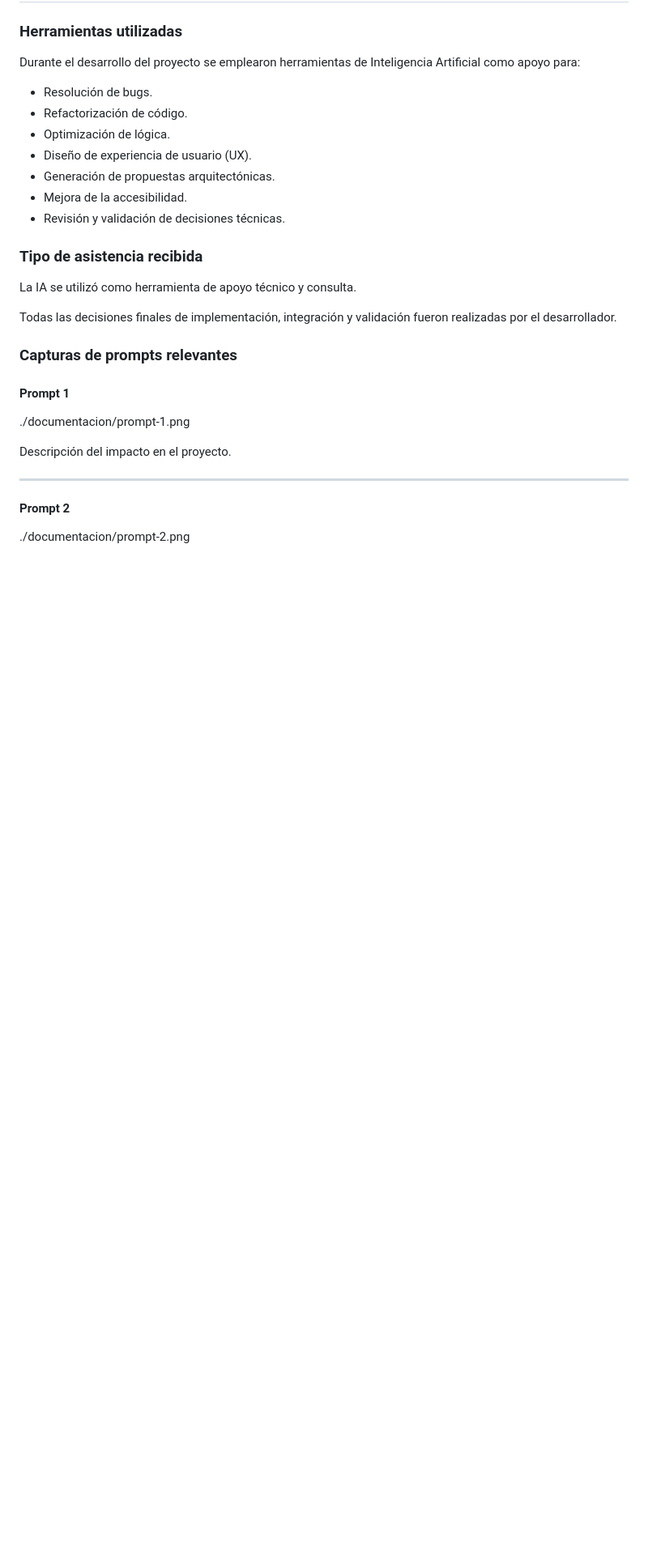
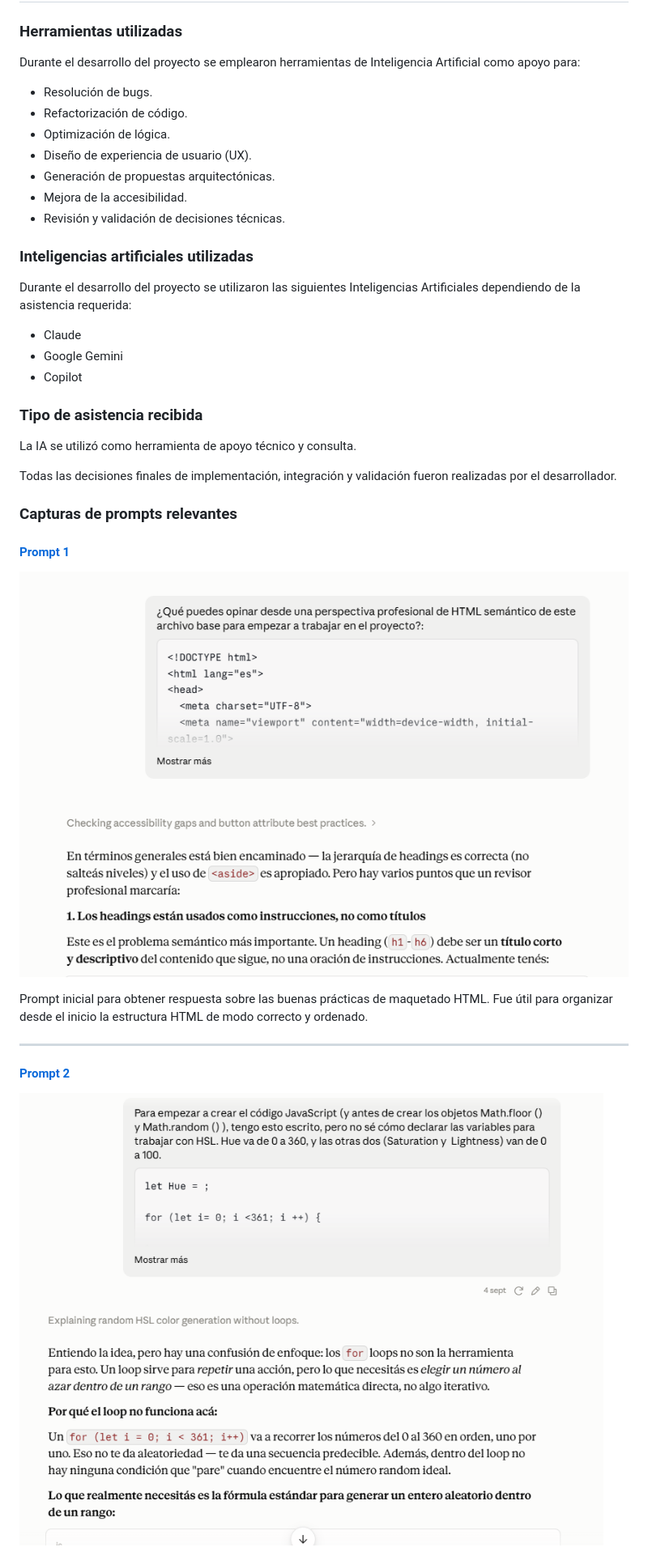
Before and after one commit to davirigoyen/ProyectoM1_DavidIrigoyen, a Markdown page: readme.md, the part around one of its changes. Shown at 81% size. GitHub-like rendering; pictures changed too: docs/prompt-1.png (added), docs/prompt-2.png (added); blank space fills up the shorter version.

Commit message:
"docs: agrega los prompts 1 y 2 al readme"

```diff
--- a/readme.md
+++ b/readme.md
@@ -276,6 +276,14 @@ Durante el desarrollo del proyecto se emplearon herramientas de Inteligencia Art
 - Mejora de la accesibilidad.
 - Revisión y validación de decisiones técnicas.
 
+### Inteligencias artificiales utilizadas
+
+Durante el desarrollo del proyecto se utilizaron las siguientes Inteligencias Artificiales dependiendo de la asistencia requerida:
+
+- Claude
+- Google Gemini
+- Copilot
+
 ### Tipo de asistencia recibida
 
 La IA se utilizó como herramienta de apoyo técnico y consulta.
@@ -284,15 +292,15 @@ Todas las decisiones finales de implementación, integración y validación fuer
 
 ### Capturas de prompts relevantes
 
-#### Prompt 1
+#### [Prompt 1](./docs/prompt-1.png)
 
-./documentacion/prompt-1.png
+![Prompt1](./docs/prompt-1.png)
 
-Descripción del impacto en el proyecto.
+Prompt inicial para obtener respuesta sobre las buenas prácticas de maquetado HTML. Fue útil para organizar desde el inicio la estructura HTML de modo correcto y ordenado.
 
 ---
 
-#### Prompt 2
+#### [Prompt 2](./docs/prompt-2.png)
 
-./documentacion/prompt-2.png
+![Prompt2](./docs/prompt-2.png)
 
```
Also changed, not shown: other parts of readme.md (+1 -1 lines).
